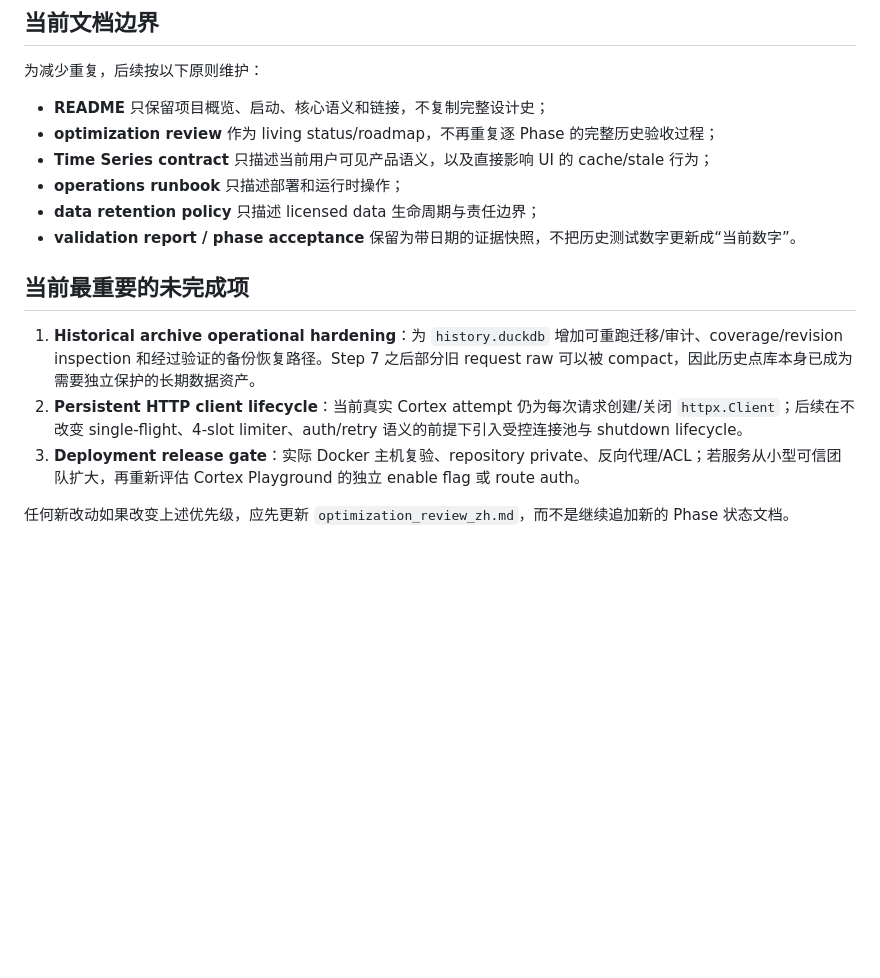
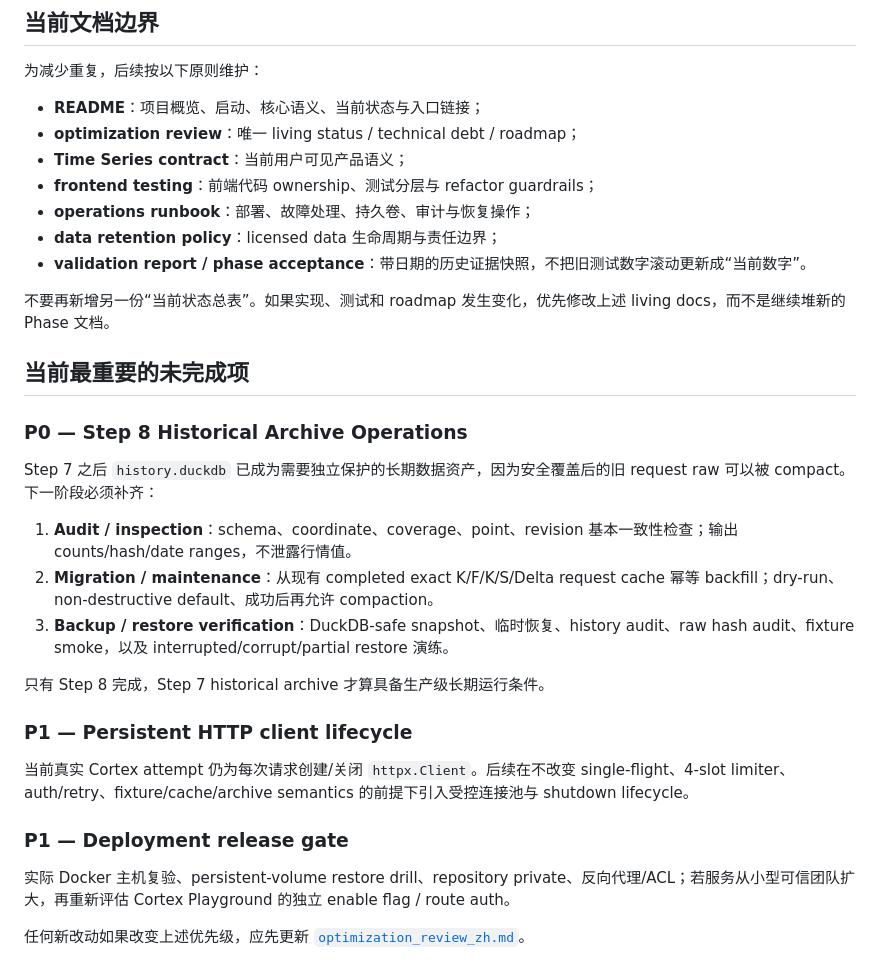
Before and after one commit to pixie26/volcurve, a Markdown page: docs/README.md, the part around one of its changes. GitHub-like rendering; blank space fills up the shorter version.

Commit message:
Refresh documentation map after frontend 7.5 closure

```diff
--- a/docs/README.md
+++ b/docs/README.md
@@ -39,17 +72,34 @@
 
 为减少重复，后续按以下原则维护：
 
-- **README** 只保留项目概览、启动、核心语义和链接，不复制完整设计史；
-- **optimization review** 作为 living status/roadmap，不再重复逐 Phase 的完整历史验收过程；
-- **Time Series contract** 只描述当前用户可见产品语义，以及直接影响 UI 的 cache/stale 行为；
-- **operations runbook** 只描述部署和运行时操作；
-- **data retention policy** 只描述 licensed data 生命周期与责任边界；
-- **validation report / phase acceptance** 保留为带日期的证据快照，不把历史测试数字更新成“当前数字”。
+- **README**：项目概览、启动、核心语义、当前状态与入口链接；
+- **optimization review**：唯一 living status / technical debt / roadmap；
+- **Time Series contract**：当前用户可见产品语义；
+- **frontend testing**：前端代码 ownership、测试分层与 refactor guardrails；
+- **operations runbook**：部署、故障处理、持久卷、审计与恢复操作；
+- **data retention policy**：licensed data 生命周期与责任边界；
+- **validation report / phase acceptance**：带日期的历史证据快照，不把旧测试数字滚动更新成“当前数字”。
+
+不要再新增另一份“当前状态总表”。如果实现、测试和 roadmap 发生变化，优先修改上述 living docs，而不是继续堆新的 Phase 文档。
 
 ## 当前最重要的未完成项
 
-1. **Historical archive operational hardening**：为 `history.duckdb` 增加可重跑迁移/审计、coverage/revision inspection 和经过验证的备份恢复路径。Step 7 之后部分旧 request raw 可以被 compact，因此历史点库本身已成为需要独立保护的长期数据资产。
-2. **Persistent HTTP client lifecycle**：当前真实 Cortex attempt 仍为每次请求创建/关闭 `httpx.Client`；后续在不改变 single-flight、4-slot limiter、auth/retry 语义的前提下引入受控连接池与 shutdown lifecycle。
-3. **Deployment release gate**：实际 Docker 主机复验、repository private、反向代理/ACL；若服务从小型可信团队扩大，再重新评估 Cortex Playground 的独立 enable flag 或 route auth。
+### P0 — Step 8 Historical Archive Operations
 
-任何新改动如果改变上述优先级，应先更新 `optimization_review_zh.md`，而不是继续追加新的 Phase 状态文档。
+Step 7 之后 `history.duckdb` 已成为需要独立保护的长期数据资产，因为安全覆盖后的旧 request raw 可以被 compact。下一阶段必须补齐：
+
+1. **Audit / inspection**：schema、coordinate、coverage、point、revision 基本一致性检查；输出 counts/hash/date ranges，不泄露行情值。
+2. **Migration / maintenance**：从现有 completed exact K/F/K/S/Delta request cache 幂等 backfill；dry-run、non-destructive default、成功后再允许 compaction。
+3. **Backup / restore verification**：DuckDB-safe snapshot、临时恢复、history audit、raw hash audit、fixture smoke，以及 interrupted/corrupt/partial restore 演练。
+
+只有 Step 8 完成，Step 7 historical archive 才算具备生产级长期运行条件。
+
+### P1 — Persistent HTTP client lifecycle
+
+当前真实 Cortex attempt 仍为每次请求创建/关闭 `httpx.Client`。后续在不改变 single-flight、4-slot limiter、auth/retry、fixture/cache/archive semantics 的前提下引入受控连接池与 shutdown lifecycle。
+
+### P1 — Deployment release gate
+
+实际 Docker 主机复验、persistent-volume restore drill、repository private、反向代理/ACL；若服务从小型可信团队扩大，再重新评估 Cortex Playground 的独立 enable flag / route auth。
+
+任何新改动如果改变上述优先级，应先更新 [`optimization_review_zh.md`](optimization_review_zh.md)。
```
Also changed, not shown: other parts of docs/README.md (+37 -4 lines).
